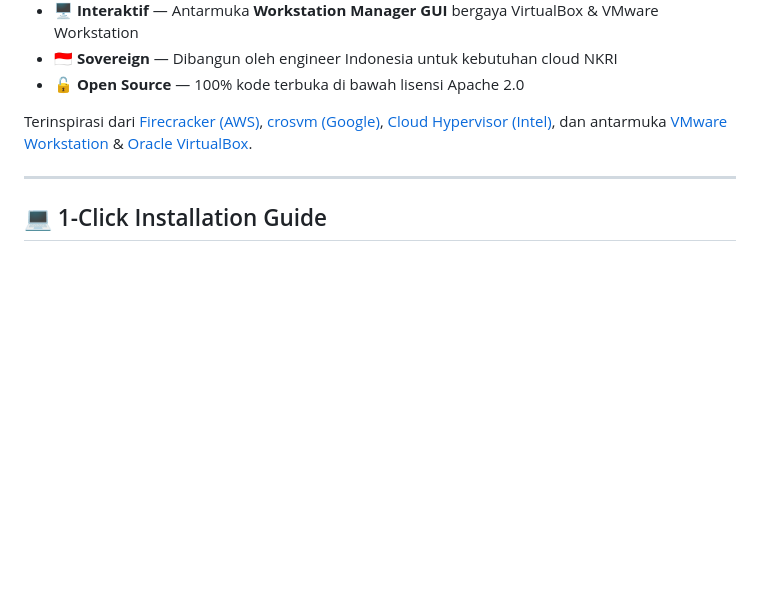
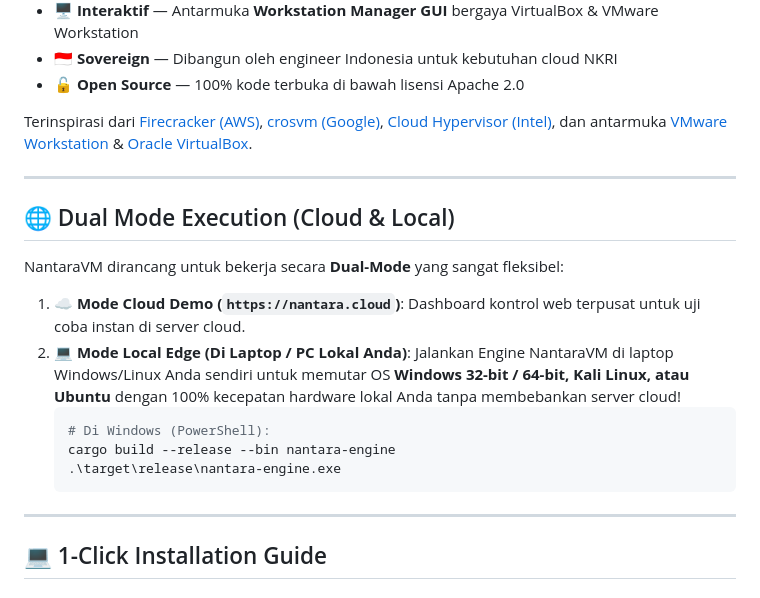
Before and after one commit to camanit/nantara-vm, a Markdown page: README.md, the part around the change. Drawn GitHub-style; blank space fills up the shorter version.

Commit message:
docs: add Dual Mode Execution (Cloud & Local) section to README.md

````diff
--- a/README.md
+++ b/README.md
@@ -34,6 +34,22 @@ NantaraVM dirancang untuk menjadi **Hypervisor & Workstation Manager berbasis Ru
 - 🔓 **Open Source** — 100% kode terbuka di bawah lisensi Apache 2.0
 
 Terinspirasi dari [Firecracker (AWS)](https://firecracker-microvm.github.io/), [crosvm (Google)](https://crosvm.dev/), [Cloud Hypervisor (Intel)](https://github.com/cloud-hypervisor/cloud-hypervisor), dan antarmuka [VMware Workstation](https://www.vmware.com/) & [Oracle VirtualBox](https://www.virtualbox.org/).
+
+---
+
+## 🌐 Dual Mode Execution (Cloud & Local)
+
+NantaraVM dirancang untuk bekerja secara **Dual-Mode** yang sangat fleksibel:
+
+1. **☁️ Mode Cloud Demo (`https://nantara.cloud`)**:
+   Dashboard kontrol web terpusat untuk uji coba instan di server cloud.
+2. **💻 Mode Local Edge (Di Laptop / PC Lokal Anda)**:
+   Jalankan Engine NantaraVM di laptop Windows/Linux Anda sendiri untuk memutar OS **Windows 32-bit / 64-bit, Kali Linux, atau Ubuntu** dengan 100% kecepatan hardware lokal Anda tanpa membebankan server cloud!
+   ```powershell
+   # Di Windows (PowerShell):
+   cargo build --release --bin nantara-engine
+   .\target\release\nantara-engine.exe
+   ```
 
 ---
 
````
